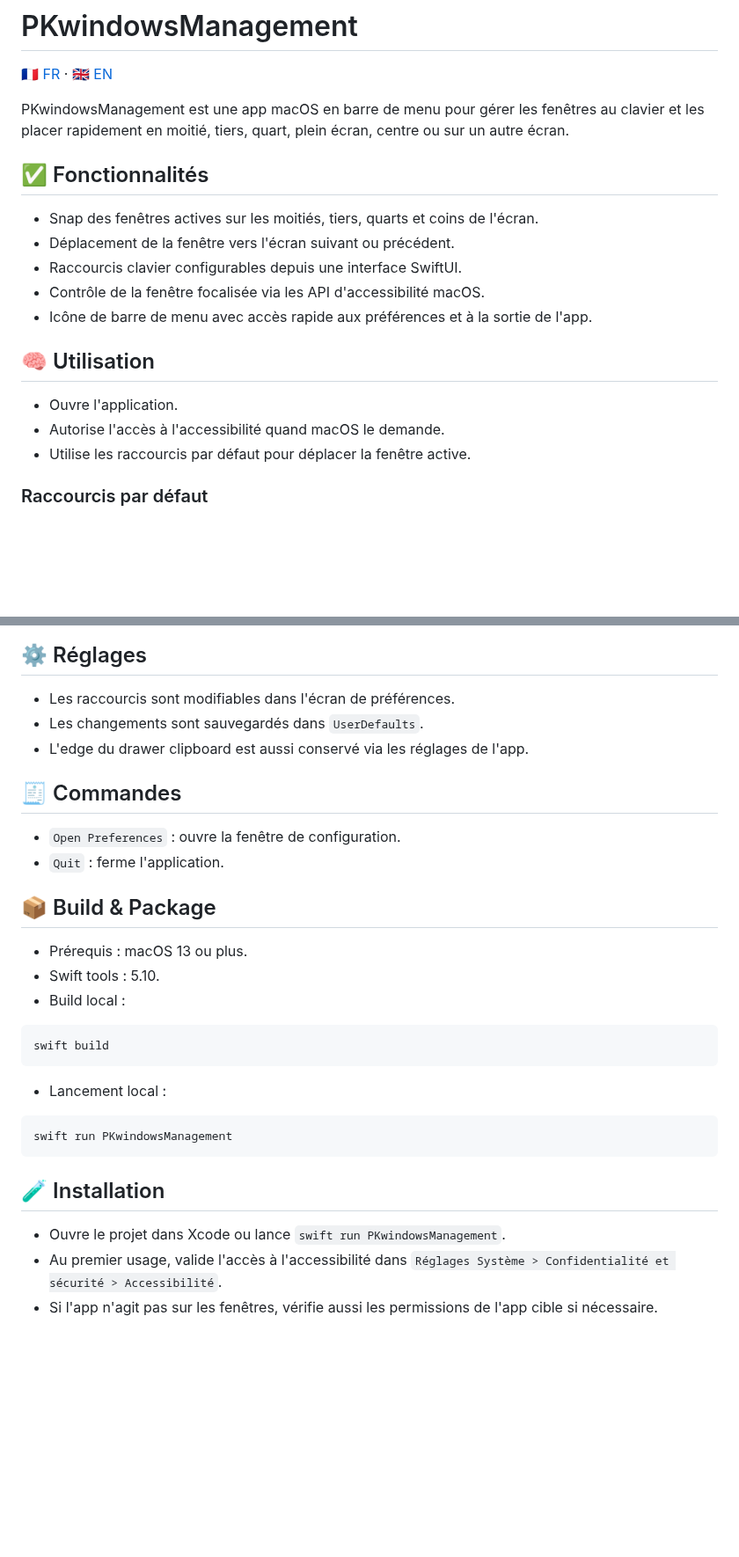
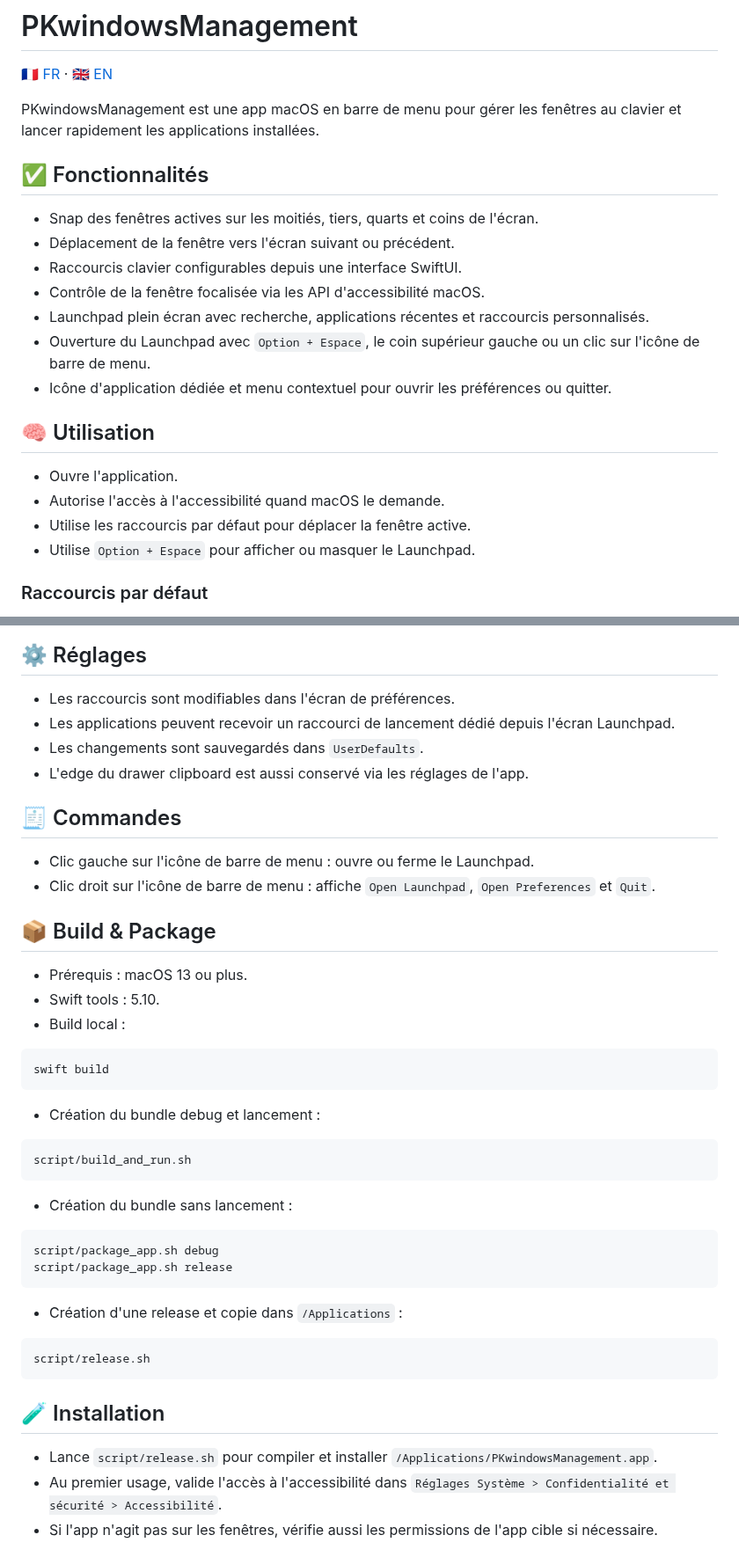
Before and after one commit to mondary/PKwindowsManagement, a Markdown page: README.md, 2 parts joined by grey strips. Shown at 88% size. Rendered like a GitHub page; blank space fills up the shorter version.

Commit message:
Add Launchpad and release packaging

````diff
--- a/README.md
+++ b/README.md
@@ -2,19 +2,22 @@
 
 [🇫🇷 FR](README.md) · [🇬🇧 EN](README_en.md)
 
-PKwindowsManagement est une app macOS en barre de menu pour gérer les fenêtres au clavier et les placer rapidement en moitié, tiers, quart, plein écran, centre ou sur un autre écran.
+PKwindowsManagement est une app macOS en barre de menu pour gérer les fenêtres au clavier et lancer rapidement les applications installées.
 
 ## ✅ Fonctionnalités
 - Snap des fenêtres actives sur les moitiés, tiers, quarts et coins de l'écran.
 - Déplacement de la fenêtre vers l'écran suivant ou précédent.
 - Raccourcis clavier configurables depuis une interface SwiftUI.
 - Contrôle de la fenêtre focalisée via les API d'accessibilité macOS.
-- Icône de barre de menu avec accès rapide aux préférences et à la sortie de l'app.
+- Launchpad plein écran avec recherche, applications récentes et raccourcis personnalisés.
+- Ouverture du Launchpad avec `Option + Espace`, le coin supérieur gauche ou un clic sur l'icône de barre de menu.
+- Icône d'application dédiée et menu contextuel pour ouvrir les préférences ou quitter.
 
 ## 🧠 Utilisation
 - Ouvre l'application.
 - Autorise l'accès à l'accessibilité quand macOS le demande.
 - Utilise les raccourcis par défaut pour déplacer la fenêtre active.
+- Utilise `Option + Espace` pour afficher ou masquer le Launchpad.
 
 ### Raccourcis par défaut
 - `Ctrl + Option + H` : moitié gauche
@@ -35,12 +38,13 @@ PKwindowsManagement est une app macOS en barre de menu pour gérer les fenêtres
 
 ## ⚙️ Réglages
 - Les raccourcis sont modifiables dans l'écran de préférences.
+- Les applications peuvent recevoir un raccourci de lancement dédié depuis l'écran Launchpad.
 - Les changements sont sauvegardés dans `UserDefaults`.
 - L'edge du drawer clipboard est aussi conservé via les réglages de l'app.
 
 ## 🧾 Commandes
-- `Open Preferences` : ouvre la fenêtre de configuration.
-- `Quit` : ferme l'application.
+- Clic gauche sur l'icône de barre de menu : ouvre ou ferme le Launchpad.
+- Clic droit sur l'icône de barre de menu : affiche `Open Launchpad`, `Open Preferences` et `Quit`.
 
 ## 📦 Build & Package
 - Prérequis : macOS 13 ou plus.
@@ -49,13 +53,22 @@ PKwindowsManagement est une app macOS en barre de menu pour gérer les fenêtres
 ```bash
 swift build
 ```
-- Lancement local :
+- Création du bundle debug et lancement :
 ```bash
-swift run PKwindowsManagement
+script/build_and_run.sh
+```
+- Création du bundle sans lancement :
+```bash
+script/package_app.sh debug
+script/package_app.sh release
+```
+- Création d'une release et copie dans `/Applications` :
+```bash
+script/release.sh
 ```
 
 ## 🧪 Installation
-- Ouvre le projet dans Xcode ou lance `swift run PKwindowsManagement`.
+- Lance `script/release.sh` pour compiler et installer `/Applications/PKwindowsManagement.app`.
 - Au premier usage, valide l'accès à l'accessibilité dans `Réglages Système > Confidentialité et sécurité > Accessibilité`.
 - Si l'app n'agit pas sur les fenêtres, vérifie aussi les permissions de l'app cible si nécessaire.
 
````
Also changed, not shown: README_en.md (+20 -7 lines), icon.png (added), 13 other files.
